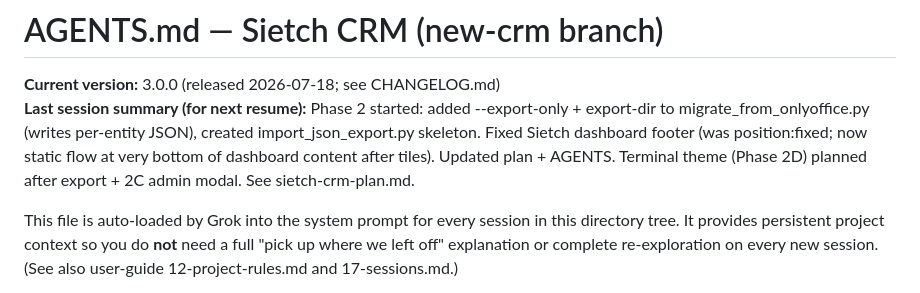
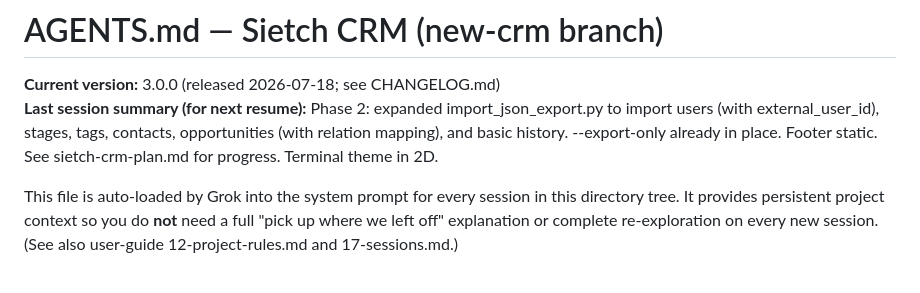
Before and after one commit to kachapman/onlyoffice-crm-kanban, a Markdown page: AGENTS.md, the part around the change. Drawn GitHub-style.

Commit message:
docs: update AGENTS for Phase 2 import progress

```diff
--- a/AGENTS.md
+++ b/AGENTS.md
@@ -1,7 +1,7 @@
 # AGENTS.md — Sietch CRM (new-crm branch)
 
 **Current version:** 3.0.0 (released 2026-07-18; see CHANGELOG.md)
-**Last session summary (for next resume):** Phase 2 started: added --export-only + export-dir to migrate_from_onlyoffice.py (writes per-entity JSON), created import_json_export.py skeleton. Fixed Sietch dashboard footer (was position:fixed; now static flow at very bottom of dashboard content after tiles). Updated plan + AGENTS. Terminal theme (Phase 2D) planned after export + 2C admin modal. See sietch-crm-plan.md.
+**Last session summary (for next resume):** Phase 2: expanded import_json_export.py to import users (with external_user_id), stages, tags, contacts, opportunities (with relation mapping), and basic history. --export-only already in place. Footer static. See sietch-crm-plan.md for progress. Terminal theme in 2D.
 
 This file is auto-loaded by Grok into the system prompt for every session in this directory tree. It provides persistent project context so you do **not** need a full "pick up where we left off" explanation or complete re-exploration on every new session. (See also user-guide 12-project-rules.md and 17-sessions.md.)
 
```
